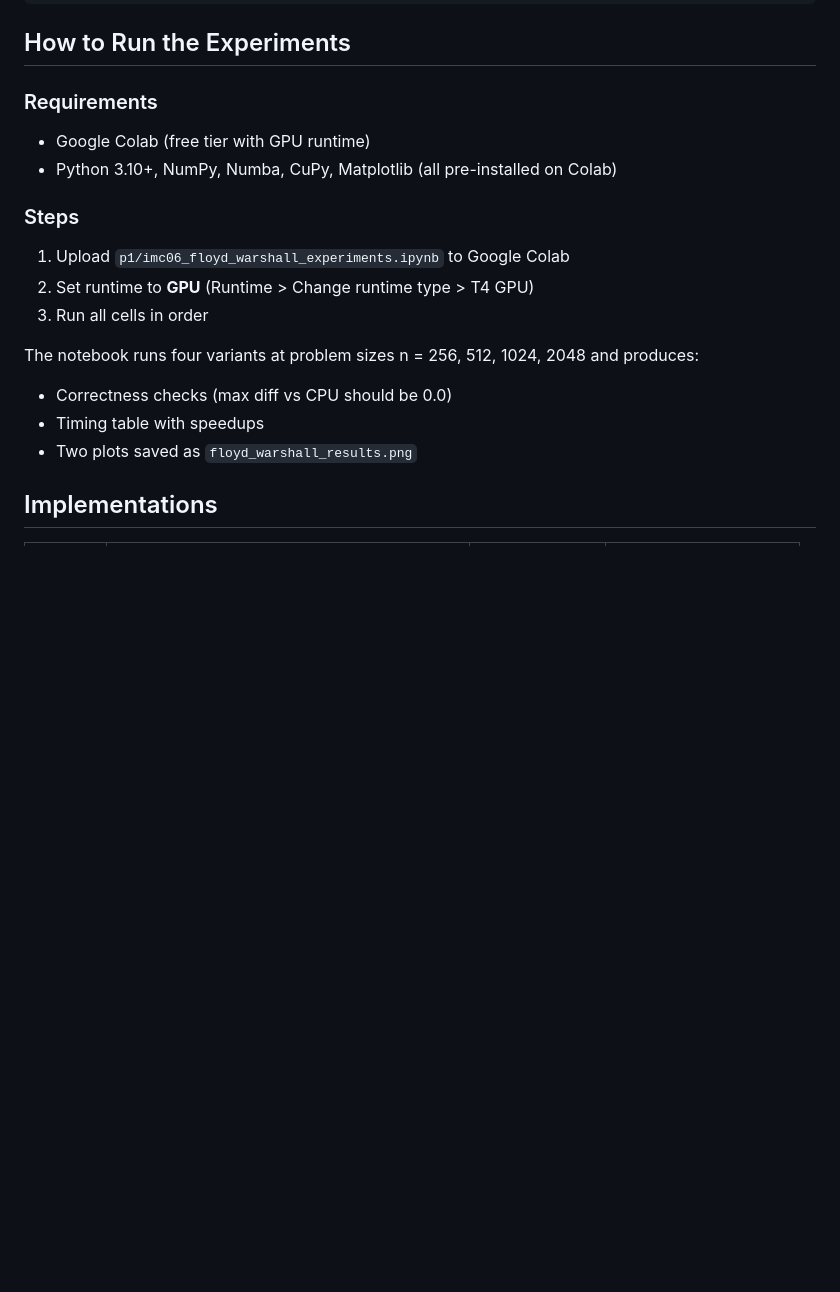
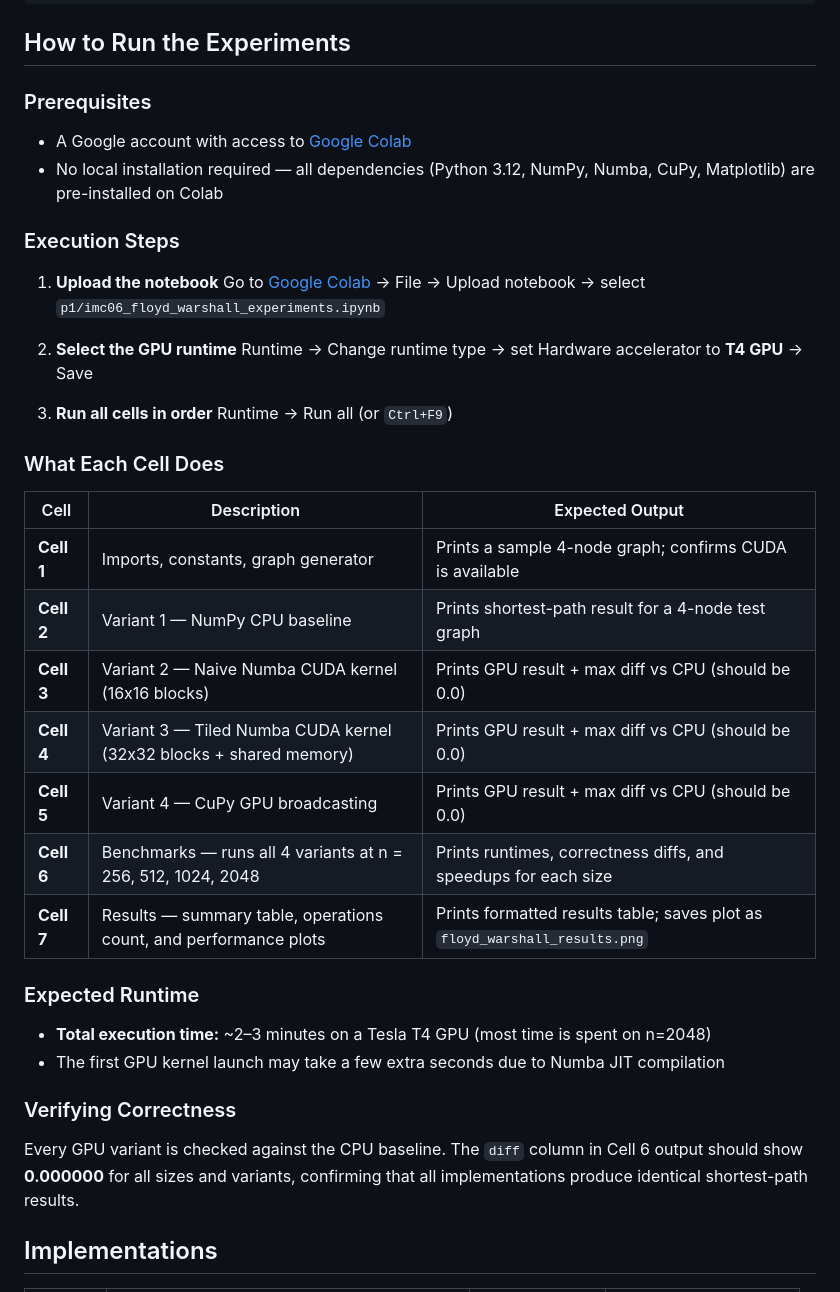
Before and after one commit to kenneth-fernandes/cisc-719-imc06-flyods-algorithm, a Markdown page: README.md, the part around the change. Rendered like a GitHub page; blank space fills up the shorter version.

```diff
--- a/README.md
+++ b/README.md
@@ -33,19 +33,39 @@ This project implements and compares multiple versions of the Floyd-Warshall all
 
 ## How to Run the Experiments
 
-### Requirements
-- Google Colab (free tier with GPU runtime)
-- Python 3.10+, NumPy, Numba, CuPy, Matplotlib (all pre-installed on Colab)
+### Prerequisites
+- A Google account with access to [Google Colab](https://colab.research.google.com/)
+- No local installation required — all dependencies (Python 3.12, NumPy, Numba, CuPy, Matplotlib) are pre-installed on Colab
 
-### Steps
-1. Upload `p1/imc06_floyd_warshall_experiments.ipynb` to Google Colab
-2. Set runtime to **GPU** (Runtime > Change runtime type > T4 GPU)
-3. Run all cells in order
+### Execution Steps
 
-The notebook runs four variants at problem sizes n = 256, 512, 1024, 2048 and produces:
-- Correctness checks (max diff vs CPU should be 0.0)
-- Timing table with speedups
-- Two plots saved as `floyd_warshall_results.png`
+1. **Upload the notebook**
+   Go to [Google Colab](https://colab.research.google.com/) → File → Upload notebook → select `p1/imc06_floyd_warshall_experiments.ipynb`
+
+2. **Select the GPU runtime**
+   Runtime → Change runtime type → set Hardware accelerator to **T4 GPU** → Save
+
+3. **Run all cells in order**
+   Runtime → Run all (or `Ctrl+F9`)
+
+### What Each Cell Does
+
+| Cell | Description | Expected Output |
+|------|-------------|-----------------|
+| **Cell 1** | Imports, constants, graph generator | Prints a sample 4-node graph; confirms CUDA is available |
+| **Cell 2** | Variant 1 — NumPy CPU baseline | Prints shortest-path result for a 4-node test graph |
+| **Cell 3** | Variant 2 — Naive Numba CUDA kernel (16x16 blocks) | Prints GPU result + max diff vs CPU (should be 0.0) |
+| **Cell 4** | Variant 3 — Tiled Numba CUDA kernel (32x32 blocks + shared memory) | Prints GPU result + max diff vs CPU (should be 0.0) |
+| **Cell 5** | Variant 4 — CuPy GPU broadcasting | Prints GPU result + max diff vs CPU (should be 0.0) |
+| **Cell 6** | Benchmarks — runs all 4 variants at n = 256, 512, 1024, 2048 | Prints runtimes, correctness diffs, and speedups for each size |
+| **Cell 7** | Results — summary table, operations count, and performance plots | Prints formatted results table; saves plot as `floyd_warshall_results.png` |
+
+### Expected Runtime
+- **Total execution time:** ~2–3 minutes on a Tesla T4 GPU (most time is spent on n=2048)
+- The first GPU kernel launch may take a few extra seconds due to Numba JIT compilation
+
+### Verifying Correctness
+Every GPU variant is checked against the CPU baseline. The `diff` column in Cell 6 output should show **0.000000** for all sizes and variants, confirming that all implementations produce identical shortest-path results.
 
 ## Implementations
 
```
